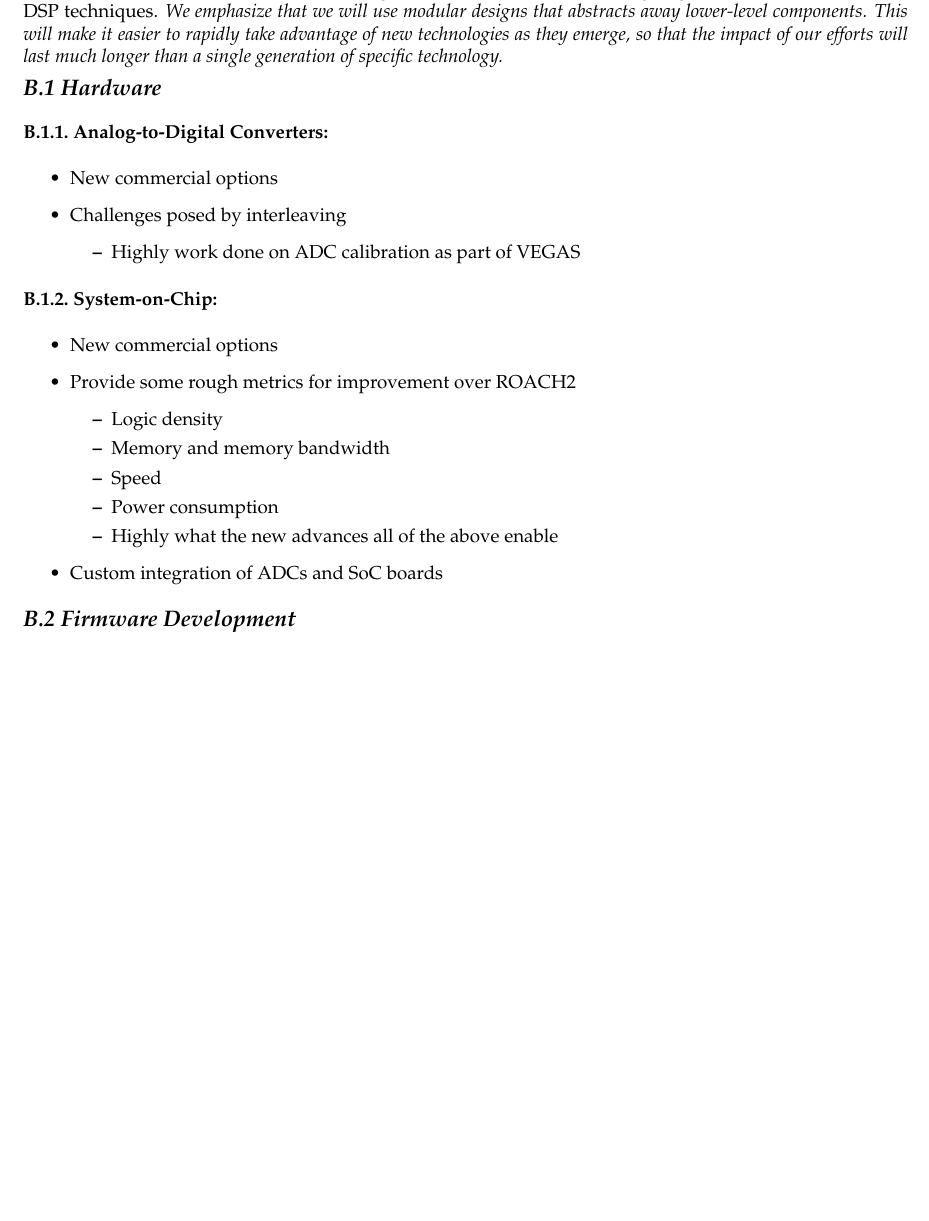
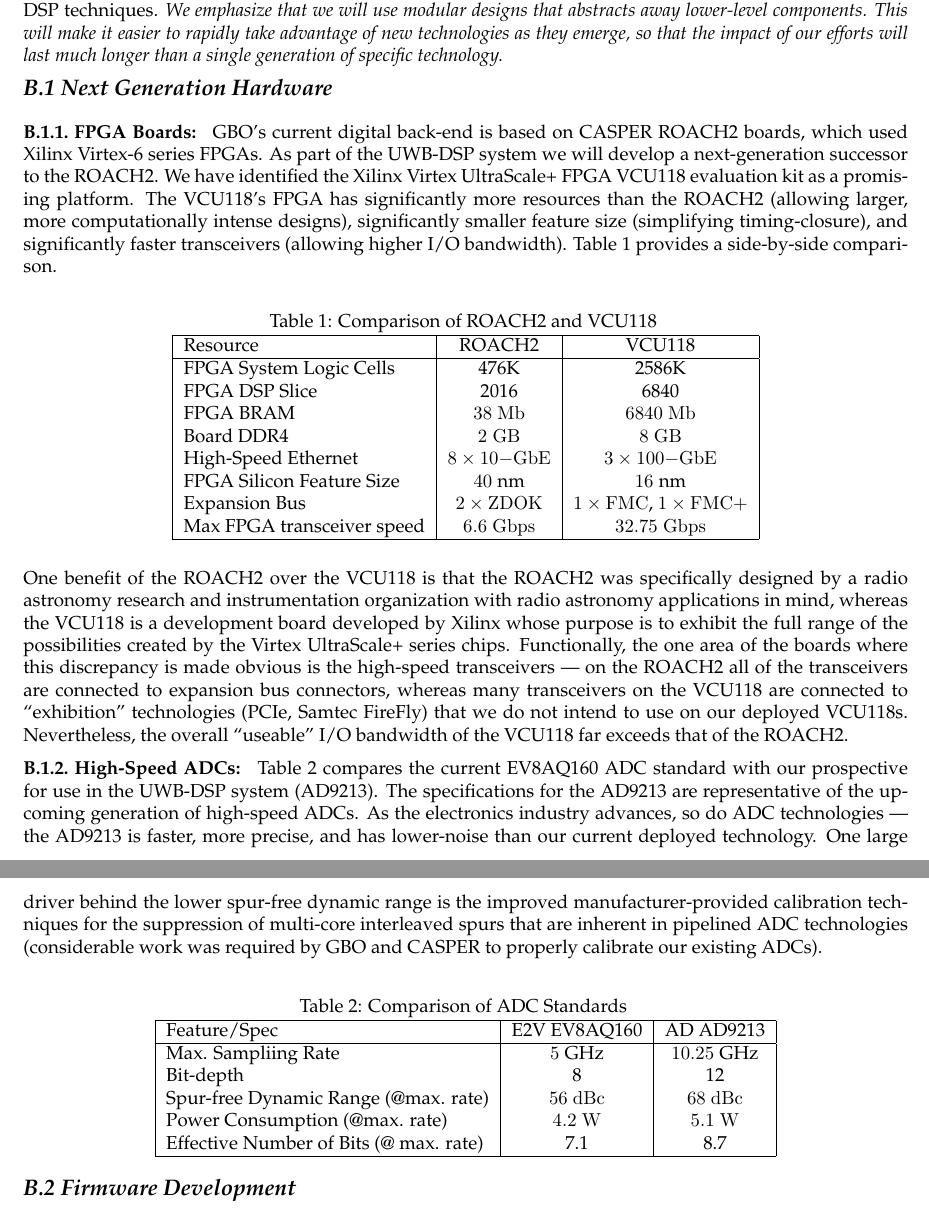
Before and after one commit to ryanslynch/2018-ATI---Wideband-Digitization-and-RFI-Excision, a LaTeX document (project_description_v2.tex): part of page 6 of 14 before the commit and two parts of pages 6 and 7 of 14 after it, the two joined at a grey line, cut so that both start at the same text, the shorter picture padded with empty space. Compiled offline with pdfLaTeX.

Commit message:
Added sections on FPGA boards and ADCs

```diff
--- a/project_description_v2.tex
+++ b/project_description_v2.tex
@@ -385,30 +385,79 @@
   our efforts will last much longer than a single generation of
   specific technology.}
 
-\subsubsubsection{Hardware}
+\subsubsubsection{Next Generation Hardware}
 
-\alanheading{Analog-to-Digital Converters}
-\begin{itemize}
-\item{New commercial options}
-\item{Challenges posed by interleaving}
-  \begin{itemize}
-  \item{Highly work done on ADC calibration as part of VEGAS}
-  \end{itemize}
-\end{itemize}
+\alanheading{FPGA Boards} GBO's current digital back-end is based on
+CASPER ROACH2 boards, which used Xilinx Virtex-6 series FPGAs.  As
+part of the UWB-DSP system we will develop a next-generation successor
+to the ROACH2.  We have identified the Xilinx Virtex UltraScale+ FPGA
+VCU118 evaluation kit as a promising platform.  The VCU118’s FPGA has
+significantly more resources than the ROACH2 (allowing larger, more
+computationally intense designs), significantly smaller feature size
+(simplifying timing-closure), and significantly faster transceivers
+(allowing higher I/O bandwidth).  Table \ref{table:fpga} provides a
+side-by-side comparison.
 
-\alanheading{System-on-Chip}
-\begin{itemize}
-\item{New commercial options}
-\item{Provide some rough metrics for improvement over ROACH2}
-  \begin{itemize}
-  \item{Logic density}
-  \item{Memory and memory bandwidth}
-  \item{Speed}
-  \item{Power consumption}
-  \item{Highly what the new advances all of the above enable}
-  \end{itemize}
-\item{Custom integration of ADCs and SoC boards}
-\end{itemize}
+\begin{table}[h]
+  \centering
+  \caption{Comparison of ROACH2 and VCU118 \label{table:fpga}}
+  \begin{tabular}{|l|c|c|}
+    \hline
+    Resource & ROACH2 & VCU118 \\
+    \hline
+    FPGA System Logic Cells & 476K & 2586K \\
+    FPGA DSP Slice & 2016 & 6840 \\
+    FPGA BRAM & $38\; \mathrm{Mb}$ & $6840\; \mathrm{Mb}$ \\
+    Board DDR4 & $2\; \mathrm{GB}$ & $8\; \mathrm{GB}$ \\
+    High-Speed Ethernet & $8 \times 10\mathrm{-GbE}$ & $3 \times 100\mathrm{-GbE}$ \\
+    FPGA Silicon Feature Size & $40\; \nm$ & $16\; \nm$ \\
+    Expansion Bus & $2 \times \mathrm{ZDOK}$ & $1 \times \mathrm{FMC}$, $1 \times \mathrm{FMC}+$ \\
+    Max FPGA transceiver speed & $6.6\; \mathrm{Gbps}$ & $32.75\; \mathrm{Gbps}$ \\
+    \hline
+  \end{tabular}
+\end{table}
+
+One benefit of the ROACH2 over the VCU118 is that the ROACH2 was
+specifically designed by a radio astronomy research and
+instrumentation organization with radio astronomy applications in
+mind, whereas the VCU118 is a development board developed by Xilinx
+whose purpose is to exhibit the full range of the possibilities
+created by the Virtex UltraScale+ series chips. Functionally, the one
+area of the boards where this discrepancy is made obvious is the
+high-speed transceivers --- on the ROACH2 all of the transceivers are
+connected to expansion bus connectors, whereas many transceivers on
+the VCU118 are connected to ``exhibition'' technologies (PCIe, Samtec
+FireFly) that we do not intend to use on our deployed
+VCU118s. Nevertheless, the overall ``useable'' I/O bandwidth of the
+VCU118 far exceeds that of the ROACH2.
+
+\alanheading{High-Speed ADCs} Table \ref{table:adc} compares the
+current EV8AQ160 ADC standard with our prospective for use in the
+UWB-DSP system (AD9213).  The specifications for the AD9213 are
+representative of the upcoming generation of high-speed ADCs. As the
+electronics industry advances, so do ADC technologies --- the AD9213
+is faster, more precise, and has lower-noise than our current deployed
+technology. One large driver behind the lower spur-free dynamic range
+is the improved manufacturer-provided calibration techniques for the
+suppression of multi-core interleaved spurs that are inherent in
+pipelined ADC technologies (considerable work was required by GBO and
+CASPER to properly calibrate our existing ADCs).
+
+\begin{table}[h]
+  \centering
+  \caption{Comparison of ADC Standards \label{table:adc}}
+  \begin{tabular}{|l|c|c|}
+    \hline
+    Feature/Spec & E2V EV8AQ160 & AD AD9213 \\
+    \hline
+    Max. Sampliing Rate & $5\; \GHz$ & $10.25\; \GHz$ \\
+    Bit-depth & 8 & 12 \\
+    Spur-free Dynamic Range (@max. rate) & $56\; \mathrm{dBc}$ & $68\; \mathrm{dBc}$ \\
+    Power Consumption (@max. rate) & $4.2\; \mathrm{W}$ & $5.1\; \mathrm{W}$ \\
+    Effective Number of Bits (@ max. rate) & 7.1 & 8.7 \\
+    \hline
+  \end{tabular}
+\end{table}
 
 \subsubsubsection{Firmware Development}
 \label{sec:firmware}
```
Also changed, not shown: project_description_v2.tex (33 more changed lines), 1 other file.
